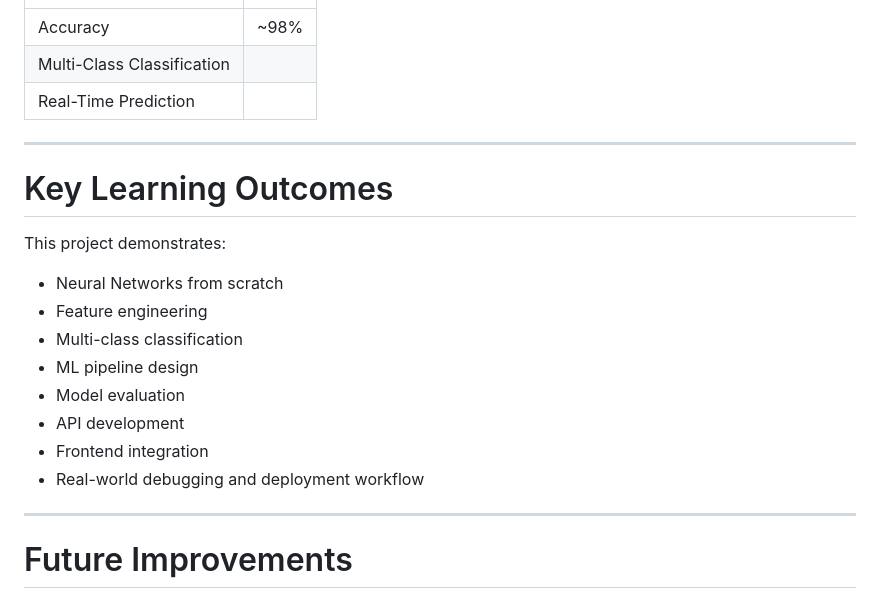
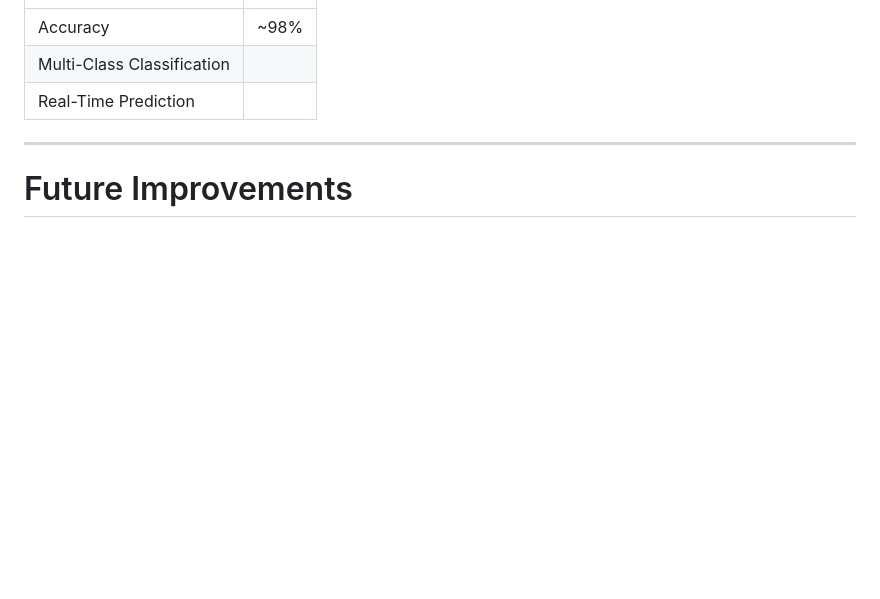
Before and after one commit to Payal120324/intrusion-detection-system, a Markdown page: README.md, the part around the change. Drawn GitHub-style; blank space fills up the shorter version.

```diff
--- a/README.md
+++ b/README.md
@@ -282,19 +282,7 @@ Example evaluation results:
 
 ---
 
-#  Key Learning Outcomes
 
-This project demonstrates:
-- Neural Networks from scratch
-- Feature engineering
-- Multi-class classification
-- ML pipeline design
-- Model evaluation
-- API development
-- Frontend integration
-- Real-world debugging and deployment workflow
-
----
 
 #  Future Improvements
 
```
